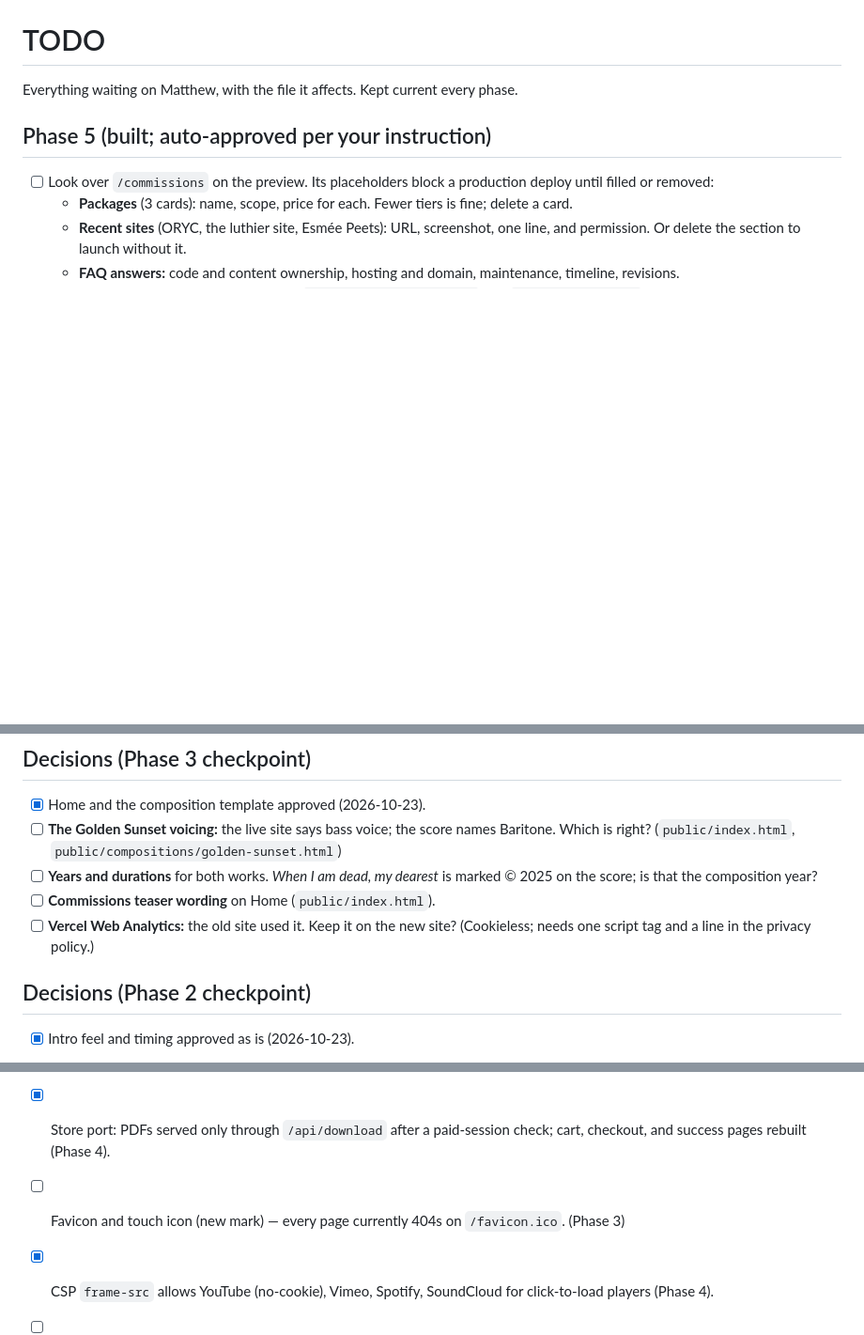
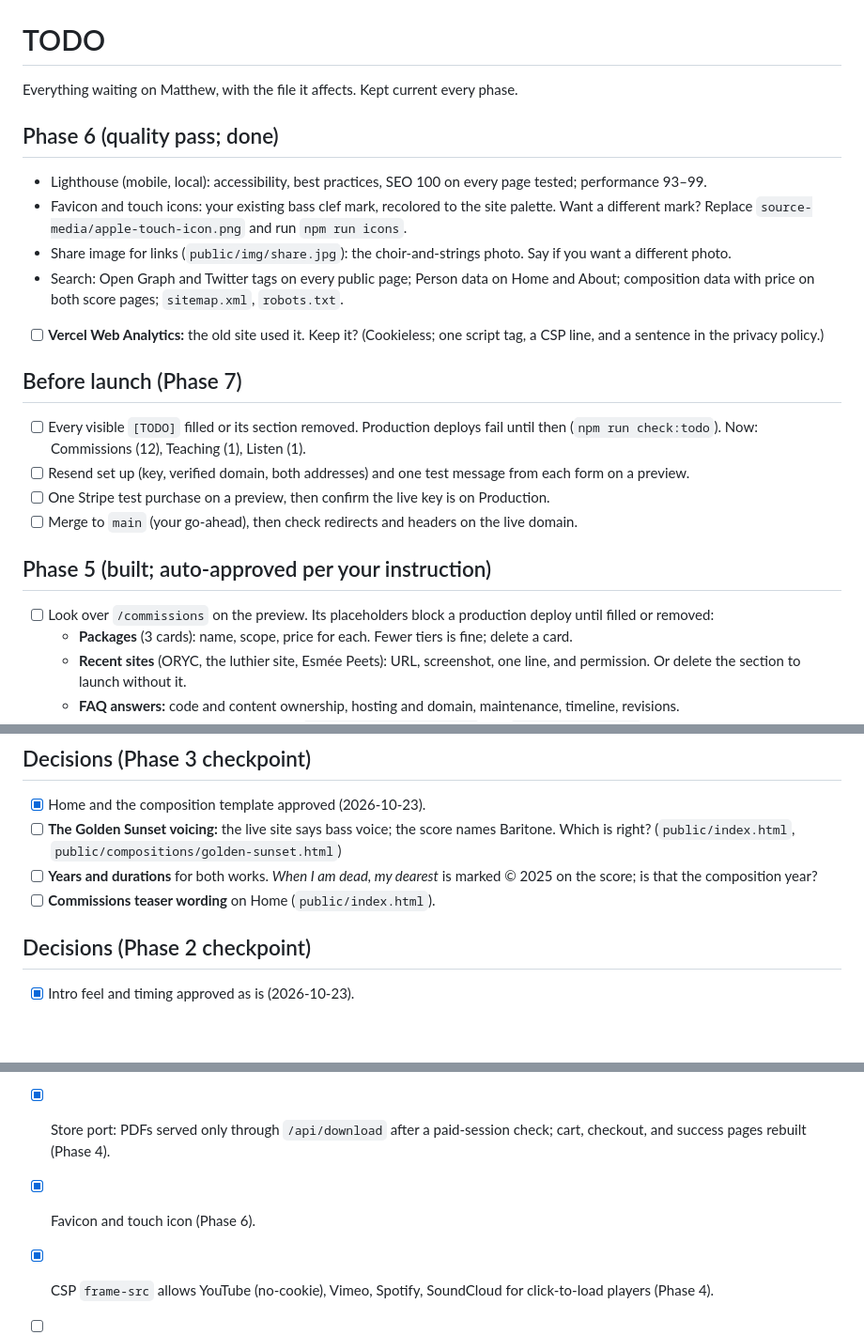
Before and after one commit to bobthefrickingbuilder/matthewmenard-site, a Markdown page: TODO.md, 3 parts joined by grey strips. Shown at 94% size. GitHub-like rendering; blank space fills up the shorter version.

```diff
--- a/TODO.md
+++ b/TODO.md
@@ -1,6 +1,21 @@
 # TODO
 
 Everything waiting on Matthew, with the file it affects. Kept current every phase.
+
+## Phase 6 (quality pass; done)
+
+- Lighthouse (mobile, local): accessibility, best practices, SEO 100 on every page tested; performance 93–99.
+- Favicon and touch icons: your existing bass clef mark, recolored to the site palette. Want a different mark? Replace `source-media/apple-touch-icon.png` and run `npm run icons`.
+- Share image for links (`public/img/share.jpg`): the choir-and-strings photo. Say if you want a different photo.
+- Search: Open Graph and Twitter tags on every public page; Person data on Home and About; composition data with price on both score pages; `sitemap.xml`, `robots.txt`.
+- [ ] **Vercel Web Analytics:** the old site used it. Keep it? (Cookieless; one script tag, a CSP line, and a sentence in the privacy policy.)
+
+## Before launch (Phase 7)
+
+- [ ] Every visible `[TODO]` filled or its section removed. Production deploys fail until then (`npm run check:todo`). Now: Commissions (12), Teaching (1), Listen (1).
+- [ ] Resend set up (key, verified domain, both addresses) and one test message from each form on a preview.
+- [ ] One Stripe test purchase on a preview, then confirm the live key is on Production.
+- [ ] Merge to `main` (your go-ahead), then check redirects and headers on the live domain.
 
 ## Phase 5 (built; auto-approved per your instruction)
 
@@ -27,7 +42,6 @@ Everything waiting on Matthew, with the file it affects. Kept current every phas
 - [ ] **The Golden Sunset voicing:** the live site says bass voice; the score names Baritone. Which is right? (`public/index.html`, `public/compositions/golden-sunset.html`)
 - [ ] **Years and durations** for both works. *When I am dead, my dearest* is marked © 2025 on the score; is that the composition year?
 - [ ] **Commissions teaser wording** on Home (`public/index.html`).
-- [ ] **Vercel Web Analytics:** the old site used it. Keep it on the new site? (Cookieless; needs one script tag and a line in the privacy policy.)
 
 ## Decisions (Phase 2 checkpoint)
 
@@ -67,7 +81,7 @@ Everything waiting on Matthew, with the file it affects. Kept current every phas
 
 - [ ] Confirm on the first preview that each old URL redirects in one hop, including trailing-slash forms, and that `/success/?session_id=…` keeps its query string. (`vercel.json`)
 - [x] Store port: PDFs served only through `/api/download` after a paid-session check; cart, checkout, and success pages rebuilt (Phase 4).
-- [ ] Favicon and touch icon (new mark) — every page currently 404s on `/favicon.ico`. (Phase 3)
+- [x] Favicon and touch icon (Phase 6).
 - [x] CSP `frame-src` allows YouTube (no-cookie), Vimeo, Spotify, SoundCloud for click-to-load players (Phase 4).
 - [ ] CSP: prune `frame-src` to the services actually used once recordings are in (Phase 6). (`vercel.json`)
 - [ ] Rate limit on forms is per server instance (in memory). Fine at this traffic; revisit if spam gets through.
```
Also changed, not shown: README.md (+6 -0 lines).
